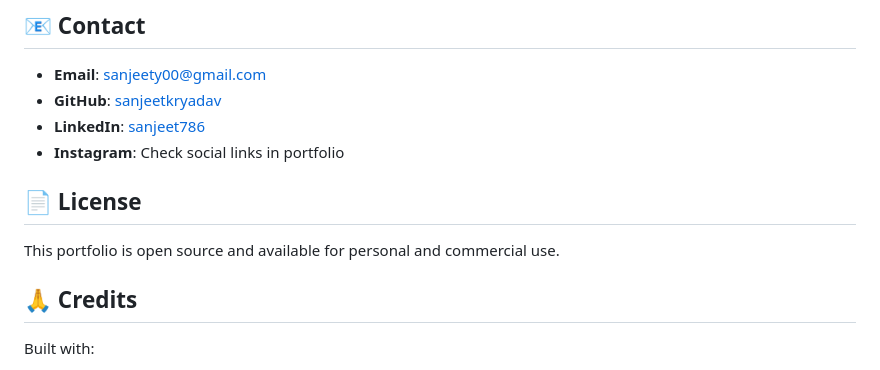
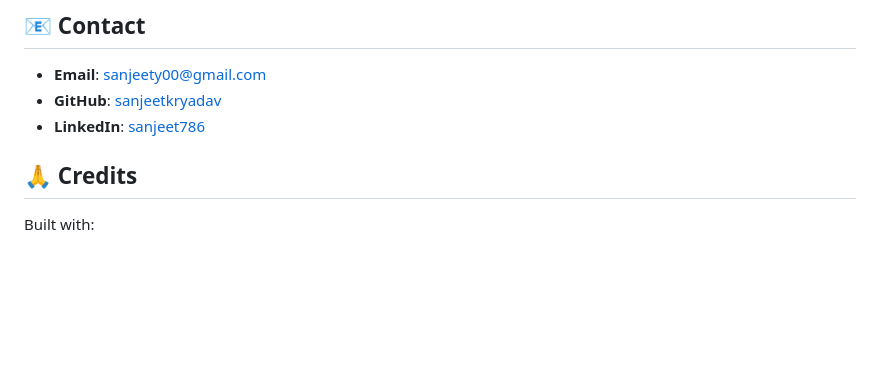
Before and after one commit to sanjeetkryadav/my-portfolio, a Markdown page: README.md, the part around the change. Drawn GitHub-style; blank space fills up the shorter version.

```diff
--- a/README.md
+++ b/README.md
@@ -221,11 +221,6 @@ Potential improvements:
 - **Email**: sanjeety00@gmail.com
 - **GitHub**: [sanjeetkryadav](https://github.com/sanjeetkryadav)
 - **LinkedIn**: [sanjeet786](https://www.linkedin.com/in/sanjeet786/)
-- **Instagram**: Check social links in portfolio
-
-## 📄 License
-
-This portfolio is open source and available for personal and commercial use.
 
 ## 🙏 Credits
 
```
